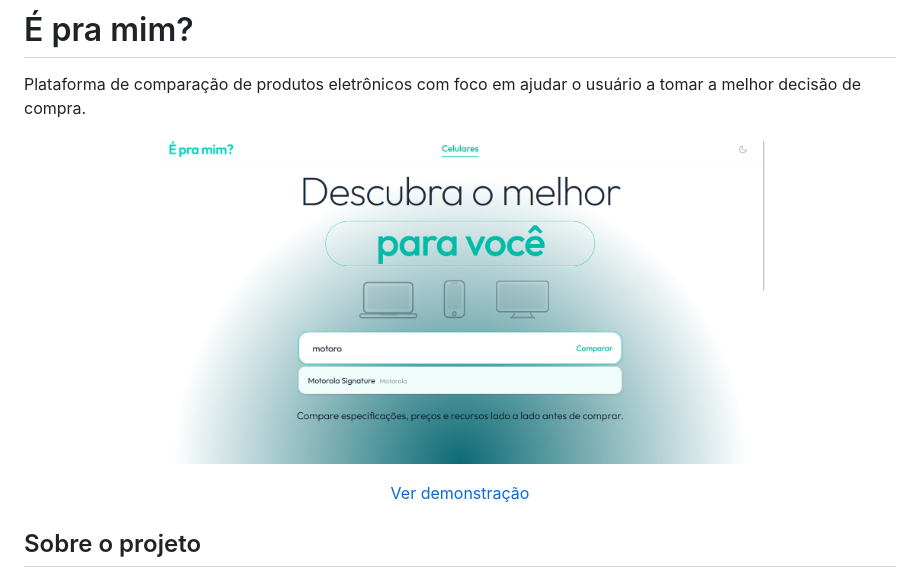
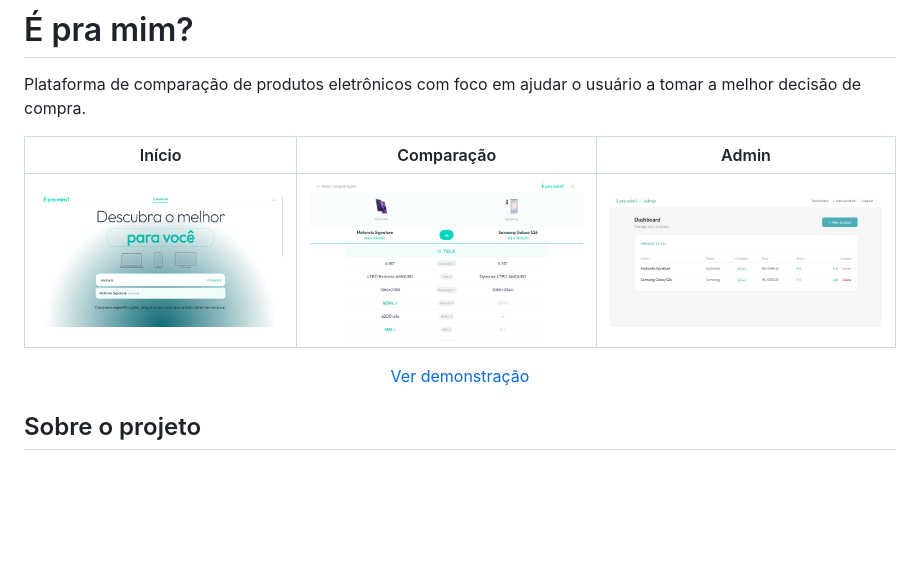
Before and after one commit to carvalho-jefferson/epramim, a Markdown page: README.md, the part around the change. Rendered like a GitHub page; blank space fills up the shorter version.

Commit message:
docs: update readme

```diff
--- a/README.md
+++ b/README.md
@@ -4,9 +4,13 @@ Plataforma de comparação de produtos eletrônicos com foco em ajudar o usuári
 
 <!-- ![Screenshot](assets/home.png) -->
 
-<p align="center">
+Início | Comparação | Admin
+--|--|--
+![Início](assets/home.png)| ![Comparação](assets/compare.png)| ![Admin](assets/admin-panel.png)
+
+<!-- <p align="center">
     <img src="assets/home.png" width="70%">
-</p>
+</p> -->
 
 <p align="center">
     <a href="https://epramim.vercel.app/">Ver demonstração</a>
```
